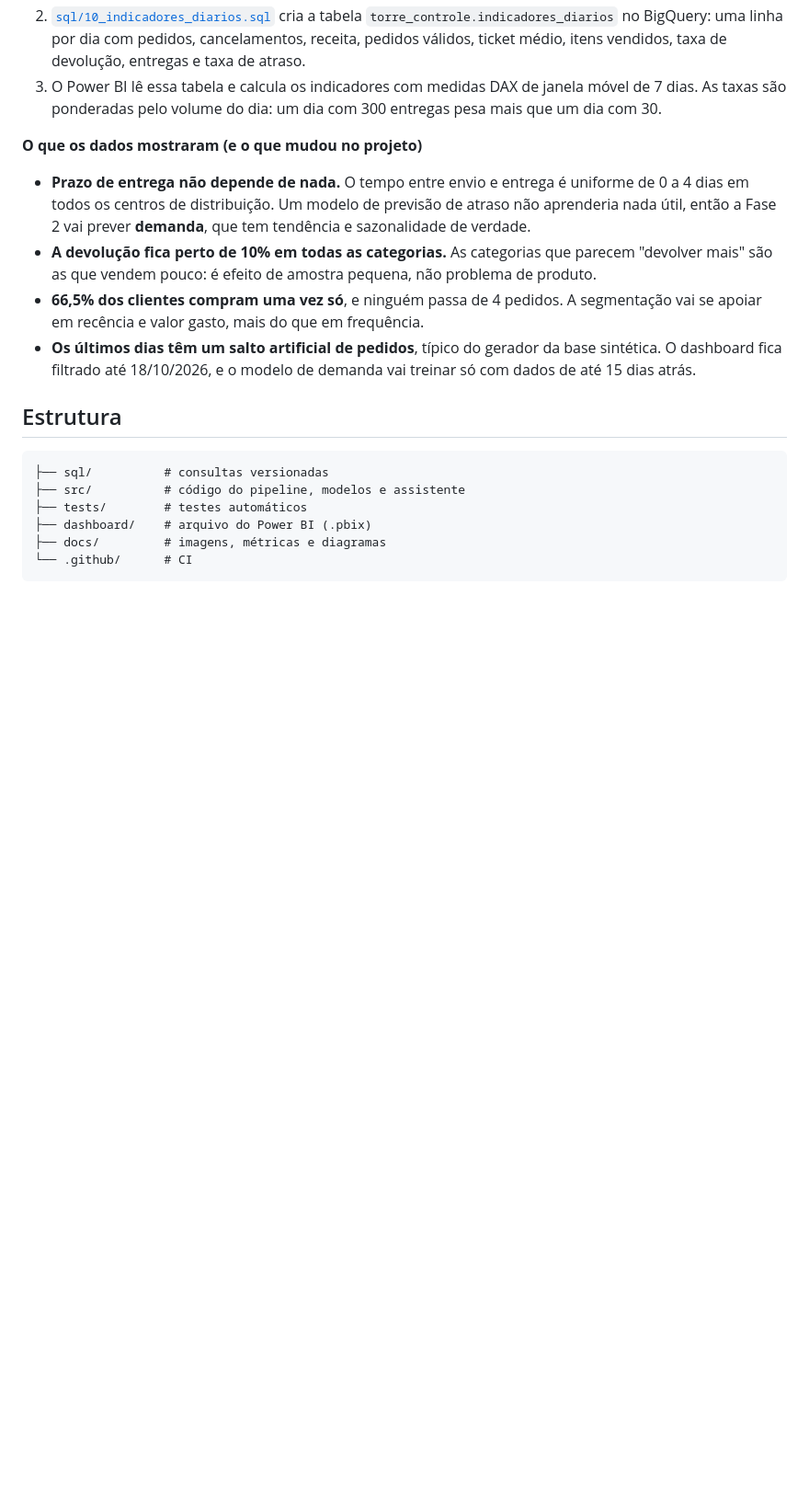
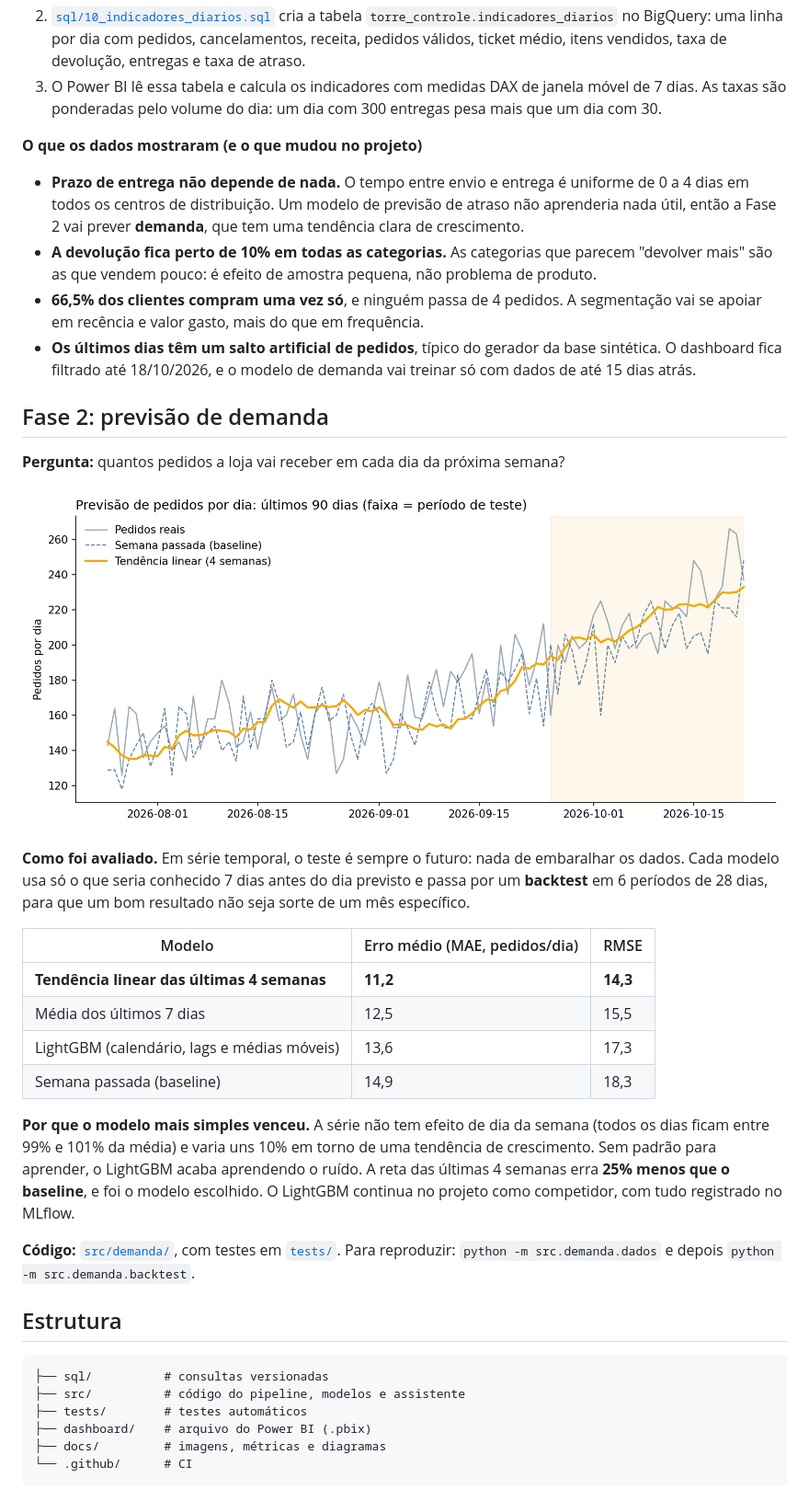
Before and after one commit to rafaelsimoesdev/torre-controle-ecommerce-ia, a Markdown page: README.md, the part around one of its changes. Shown at 92% size. GitHub-like rendering; pictures changed too: docs/previsao_demanda.png (added); blank space fills up the shorter version.

Commit message:
Adiciona tendência linear, backtest dos modelos e resultados no README

```diff
--- a/README.md
+++ b/README.md
@@ -27,10 +27,29 @@ Sistema que acompanha a operação de uma loja online todo dia: carrega os pedid
 
 **O que os dados mostraram (e o que mudou no projeto)**
 
-- **Prazo de entrega não depende de nada.** O tempo entre envio e entrega é uniforme de 0 a 4 dias em todos os centros de distribuição. Um modelo de previsão de atraso não aprenderia nada útil, então a Fase 2 vai prever **demanda**, que tem tendência e sazonalidade de verdade.
+- **Prazo de entrega não depende de nada.** O tempo entre envio e entrega é uniforme de 0 a 4 dias em todos os centros de distribuição. Um modelo de previsão de atraso não aprenderia nada útil, então a Fase 2 vai prever **demanda**, que tem uma tendência clara de crescimento.
 - **A devolução fica perto de 10% em todas as categorias.** As categorias que parecem "devolver mais" são as que vendem pouco: é efeito de amostra pequena, não problema de produto.
 - **66,5% dos clientes compram uma vez só**, e ninguém passa de 4 pedidos. A segmentação vai se apoiar em recência e valor gasto, mais do que em frequência.
 - **Os últimos dias têm um salto artificial de pedidos**, típico do gerador da base sintética. O dashboard fica filtrado até 18/10/2026, e o modelo de demanda vai treinar só com dados de até 15 dias atrás.
+
+## Fase 2: previsão de demanda
+
+**Pergunta:** quantos pedidos a loja vai receber em cada dia da próxima semana?
+
+![Previsão de pedidos por dia](docs/previsao_demanda.png)
+
+**Como foi avaliado.** Em série temporal, o teste é sempre o futuro: nada de embaralhar os dados. Cada modelo usa só o que seria conhecido 7 dias antes do dia previsto e passa por um **backtest** em 6 períodos de 28 dias, para que um bom resultado não seja sorte de um mês específico.
+
+| Modelo | Erro médio (MAE, pedidos/dia) | RMSE |
+|---|---|---|
+| **Tendência linear das últimas 4 semanas** | **11,2** | **14,3** |
+| Média dos últimos 7 dias | 12,5 | 15,5 |
+| LightGBM (calendário, lags e médias móveis) | 13,6 | 17,3 |
+| Semana passada (baseline) | 14,9 | 18,3 |
+
+**Por que o modelo mais simples venceu.** A série não tem efeito de dia da semana (todos os dias ficam entre 99% e 101% da média) e varia uns 10% em torno de uma tendência de crescimento. Sem padrão para aprender, o LightGBM acaba aprendendo o ruído. A reta das últimas 4 semanas erra **25% menos que o baseline**, e foi o modelo escolhido. O LightGBM continua no projeto como competidor, com tudo registrado no MLflow.
+
+**Código:** [`src/demanda/`](src/demanda/), com testes em [`tests/`](tests/). Para reproduzir: `python -m src.demanda.dados` e depois `python -m src.demanda.backtest`.
 
 ## Estrutura
 
```
Also changed, not shown: other parts of README.md (+1 -1 lines), 3 other files.
